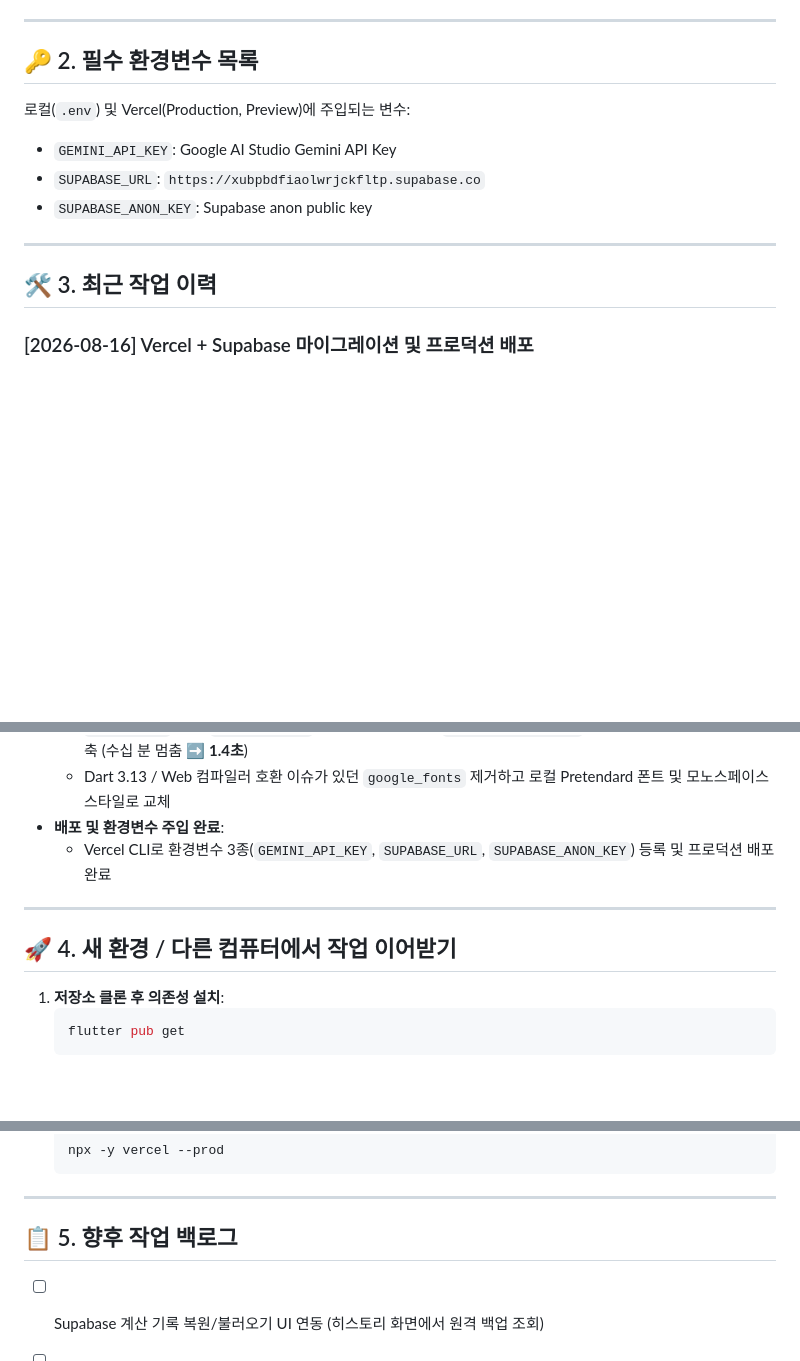
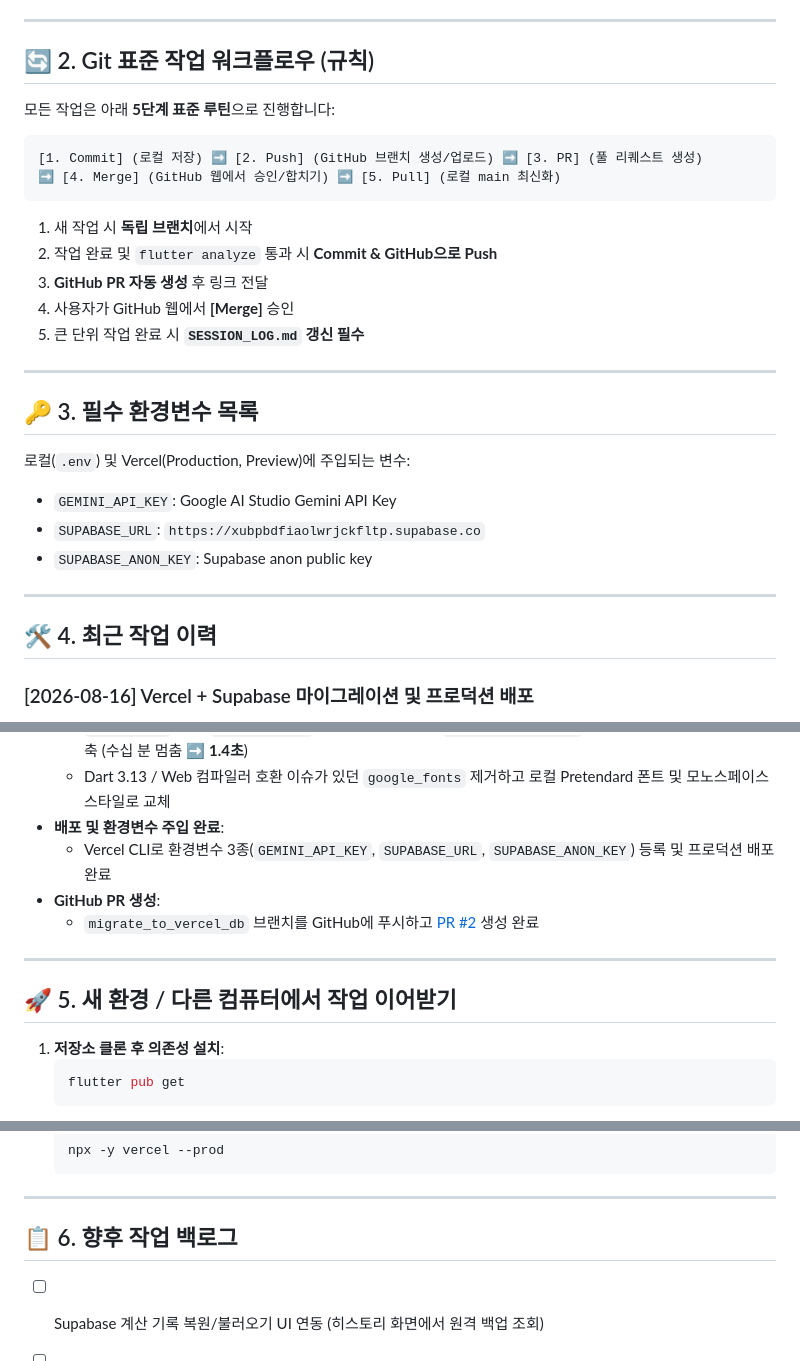
Before and after one commit to birddogmary24-bit/util-AIcalculator, a Markdown page: SESSION_LOG.md, 3 parts joined by grey strips. GitHub-like rendering; blank space fills up the shorter version.

Commit message:
docs: update SESSION_LOG.md with standard Git workflow

````diff
--- a/SESSION_LOG.md
+++ b/SESSION_LOG.md
@@ -31,7 +32,24 @@
 
 ---
 
-## 🔑 2. 필수 환경변수 목록
+## 🔄 2. Git 표준 작업 워크플로우 (규칙)
+
+모든 작업은 아래 **5단계 표준 루틴**으로 진행합니다:
+
+```
+[1. Commit] (로컬 저장) ➡️ [2. Push] (GitHub 브랜치 생성/업로드) ➡️ [3. PR] (풀 리퀘스트 생성)
+➡️ [4. Merge] (GitHub 웹에서 승인/합치기) ➡️ [5. Pull] (로컬 main 최신화)
+```
+
+1. 새 작업 시 **독립 브랜치**에서 시작
+2. 작업 완료 및 `flutter analyze` 통과 시 **Commit & GitHub으로 Push**
+3. **GitHub PR 자동 생성** 후 링크 전달
+4. 사용자가 GitHub 웹에서 **[Merge]** 승인
+5. 큰 단위 작업 완료 시 **`SESSION_LOG.md` 갱신 필수**
+
+---
+
+## 🔑 3. 필수 환경변수 목록
 
 로컬(`.env`) 및 Vercel(Production, Preview)에 주입되는 변수:
 - `GEMINI_API_KEY`: Google AI Studio Gemini API Key
@@ -40,7 +58,7 @@
 
 ---
 
-## 🛠 3. 최근 작업 이력
+## 🛠 4. 최근 작업 이력
 
 ### [2026-08-16] Vercel + Supabase 마이그레이션 및 프로덕션 배포
 - **Firebase ➡️ Vercel 전환**:
@@ -55,10 +73,12 @@
   - Dart 3.13 / Web 컴파일러 호환 이슈가 있던 `google_fonts` 제거하고 로컬 Pretendard 폰트 및 모노스페이스 스타일로 교체
 - **배포 및 환경변수 주입 완료**:
   - Vercel CLI로 환경변수 3종(`GEMINI_API_KEY`, `SUPABASE_URL`, `SUPABASE_ANON_KEY`) 등록 및 프로덕션 배포 완료
+- **GitHub PR 생성**:
+  - `migrate_to_vercel_db` 브랜치를 GitHub에 푸시하고 [PR #2](https://github.com/birddogmary24-bit/util-AIcalculator/pull/2) 생성 완료
 
 ---
 
-## 🚀 4. 새 환경 / 다른 컴퓨터에서 작업 이어받기
+## 🚀 5. 새 환경 / 다른 컴퓨터에서 작업 이어받기
 
 1. **저장소 클론 후 의존성 설치**:
    ```bash
@@ -82,7 +102,7 @@
 
 ---
 
-## 📋 5. 향후 작업 백로그
+## 📋 6. 향후 작업 백로그
 - [ ] Supabase 계산 기록 복원/불러오기 UI 연동 (히스토리 화면에서 원격 백업 조회)
 - [ ] 영수증 OCR 기능 (모바일 전용)
 - [ ] 다크 모드 및 접근성 개선
````
Also changed, not shown: other parts of SESSION_LOG.md (+1 -0 lines).
